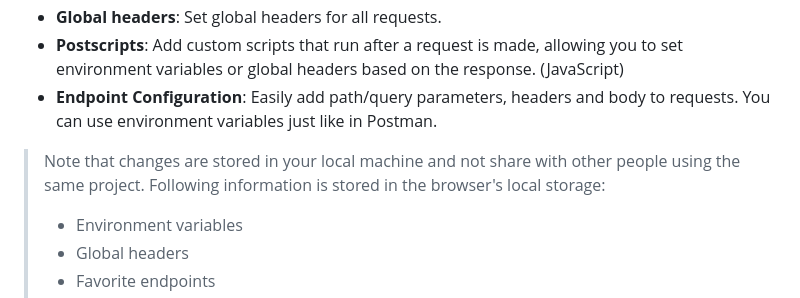
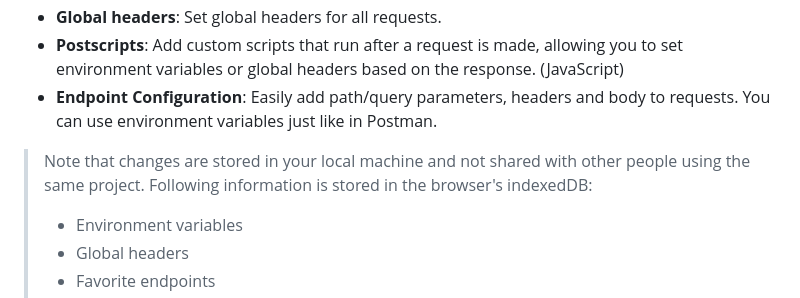
Before and after one commit to mergehez/dokie, a Markdown page: README.md, the part around the change. Drawn GitHub-style.

```diff
--- a/README.md
+++ b/README.md
@@ -86,7 +86,7 @@ app.Run();
 - **Postscripts**: Add custom scripts that run after a request is made, allowing you to set environment variables or global headers based on the response. (JavaScript)
 - **Endpoint Configuration**: Easily add path/query parameters, headers and body to requests. You can use environment variables just like in Postman.
 
-> Note that changes are stored in your local machine and not share with other people using the same project. Following information is stored in the browser's local storage:
+> Note that changes are stored in your local machine and not shared with other people using the same project. Following information is stored in the browser's indexedDB:
 > - Environment variables
 > - Global headers
 > - Favorite endpoints
```
